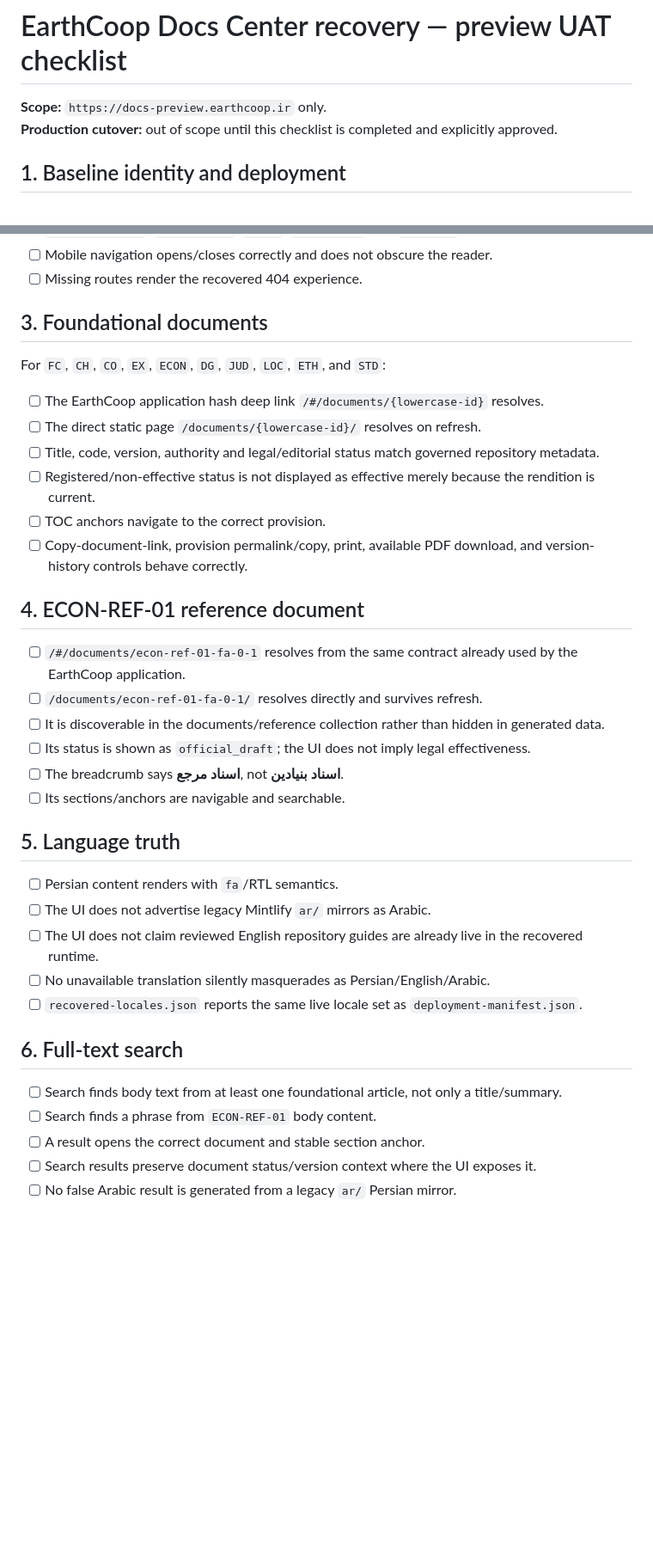
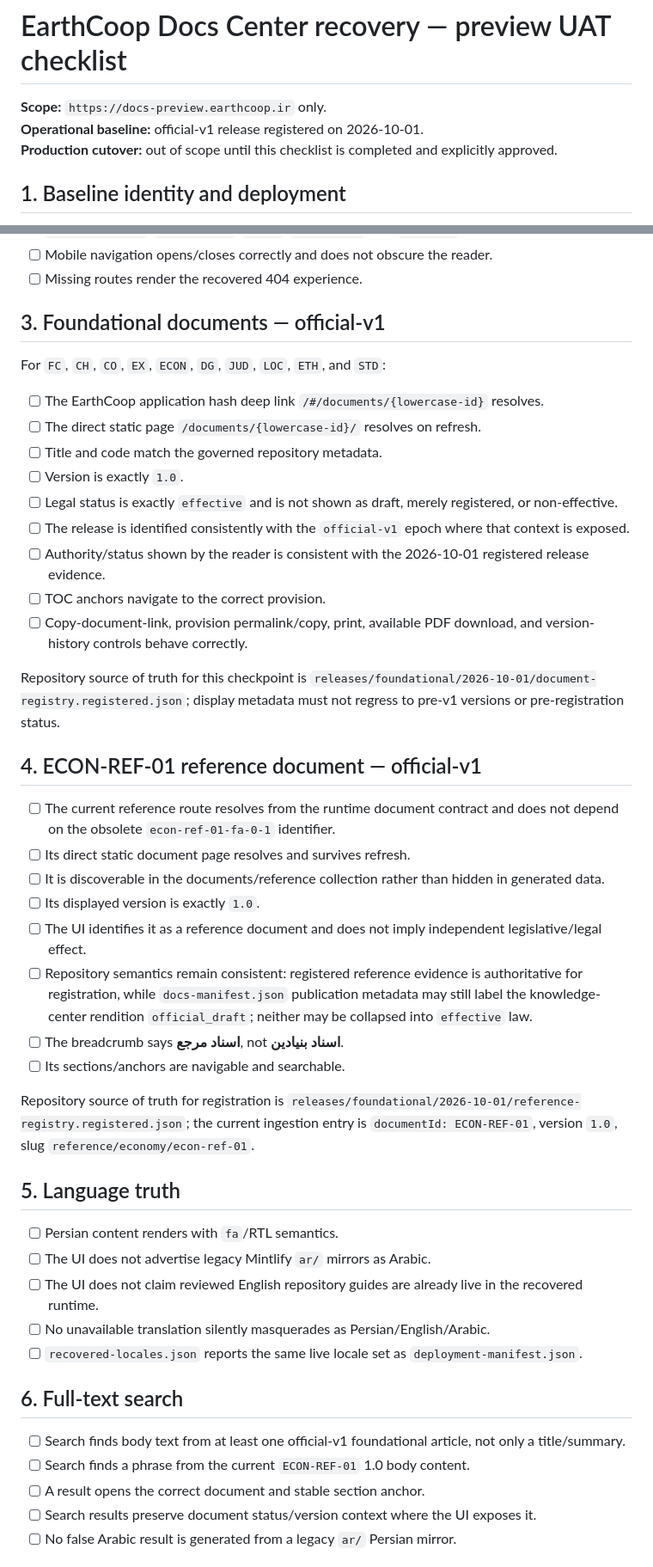
Before and after one commit to saeidshojae/EarthCoop-docs, a Markdown page: docs/operations/docs-center-recovery-uat.md, 2 parts joined by grey strips. Shown at 86% size. Drawn GitHub-style; blank space fills up the shorter version.

Commit message:
docs: sync preview UAT with official-v1

```diff
--- a/docs/operations/docs-center-recovery-uat.md
+++ b/docs/operations/docs-center-recovery-uat.md
@@ -1,6 +1,7 @@
 # EarthCoop Docs Center recovery — preview UAT checklist
 
 **Scope:** `https://docs-preview.earthcoop.ir` only.
+**Operational baseline:** official-v1 release registered on 2026-10-01.
 **Production cutover:** out of scope until this checklist is completed and explicitly approved.
 
 ## 1. Baseline identity and deployment
@@ -20,25 +21,34 @@
 - [ ] Mobile navigation opens/closes correctly and does not obscure the reader.
 - [ ] Missing routes render the recovered 404 experience.
 
-## 3. Foundational documents
+## 3. Foundational documents — official-v1
 
 For `FC`, `CH`, `CO`, `EX`, `ECON`, `DG`, `JUD`, `LOC`, `ETH`, and `STD`:
 
 - [ ] The EarthCoop application hash deep link `/#/documents/{lowercase-id}` resolves.
 - [ ] The direct static page `/documents/{lowercase-id}/` resolves on refresh.
-- [ ] Title, code, version, authority and legal/editorial status match governed repository metadata.
-- [ ] Registered/non-effective status is not displayed as effective merely because the rendition is current.
+- [ ] Title and code match the governed repository metadata.
+- [ ] Version is exactly `1.0`.
+- [ ] Legal status is exactly `effective` and is not shown as draft, merely registered, or non-effective.
+- [ ] The release is identified consistently with the `official-v1` epoch where that context is exposed.
+- [ ] Authority/status shown by the reader is consistent with the 2026-10-01 registered release evidence.
 - [ ] TOC anchors navigate to the correct provision.
 - [ ] Copy-document-link, provision permalink/copy, print, available PDF download, and version-history controls behave correctly.
 
-## 4. ECON-REF-01 reference document
+Repository source of truth for this checkpoint is `releases/foundational/2026-10-01/document-registry.registered.json`; display metadata must not regress to pre-v1 versions or pre-registration status.
 
-- [ ] `/#/documents/econ-ref-01-fa-0-1` resolves from the same contract already used by the EarthCoop application.
-- [ ] `/documents/econ-ref-01-fa-0-1/` resolves directly and survives refresh.
+## 4. ECON-REF-01 reference document — official-v1
+
+- [ ] The current reference route resolves from the runtime document contract and does not depend on the obsolete `econ-ref-01-fa-0-1` identifier.
+- [ ] Its direct static document page resolves and survives refresh.
 - [ ] It is discoverable in the documents/reference collection rather than hidden in generated data.
-- [ ] Its status is shown as `official_draft`; the UI does not imply legal effectiveness.
+- [ ] Its displayed version is exactly `1.0`.
+- [ ] The UI identifies it as a reference document and does not imply independent legislative/legal effect.
+- [ ] Repository semantics remain consistent: registered reference evidence is authoritative for registration, while `docs-manifest.json` publication metadata may still label the knowledge-center rendition `official_draft`; neither may be collapsed into `effective` law.
 - [ ] The breadcrumb says **اسناد مرجع**, not **اسناد بنیادین**.
 - [ ] Its sections/anchors are navigable and searchable.
+
+Repository source of truth for registration is `releases/foundational/2026-10-01/reference-registry.registered.json`; the current ingestion entry is `documentId: ECON-REF-01`, version `1.0`, slug `reference/economy/econ-ref-01`.
 
 ## 5. Language truth
 
@@ -50,8 +60,8 @@ For `FC`, `CH`, `CO`, `EX`, `ECON`, `DG`, `JUD`, `LOC`, `ETH`, and `STD`:
 
 ## 6. Full-text search
 
-- [ ] Search finds body text from at least one foundational article, not only a title/summary.
-- [ ] Search finds a phrase from `ECON-REF-01` body content.
+- [ ] Search finds body text from at least one official-v1 foundational article, not only a title/summary.
+- [ ] Search finds a phrase from the current `ECON-REF-01` 1.0 body content.
 - [ ] A result opens the correct document and stable section anchor.
 - [ ] Search results preserve document status/version context where the UI exposes it.
 - [ ] No false Arabic result is generated from a legacy `ar/` Persian mirror.
```
Also changed, not shown: other parts of docs/operations/docs-center-recovery-uat.md (+9 -8 lines).
